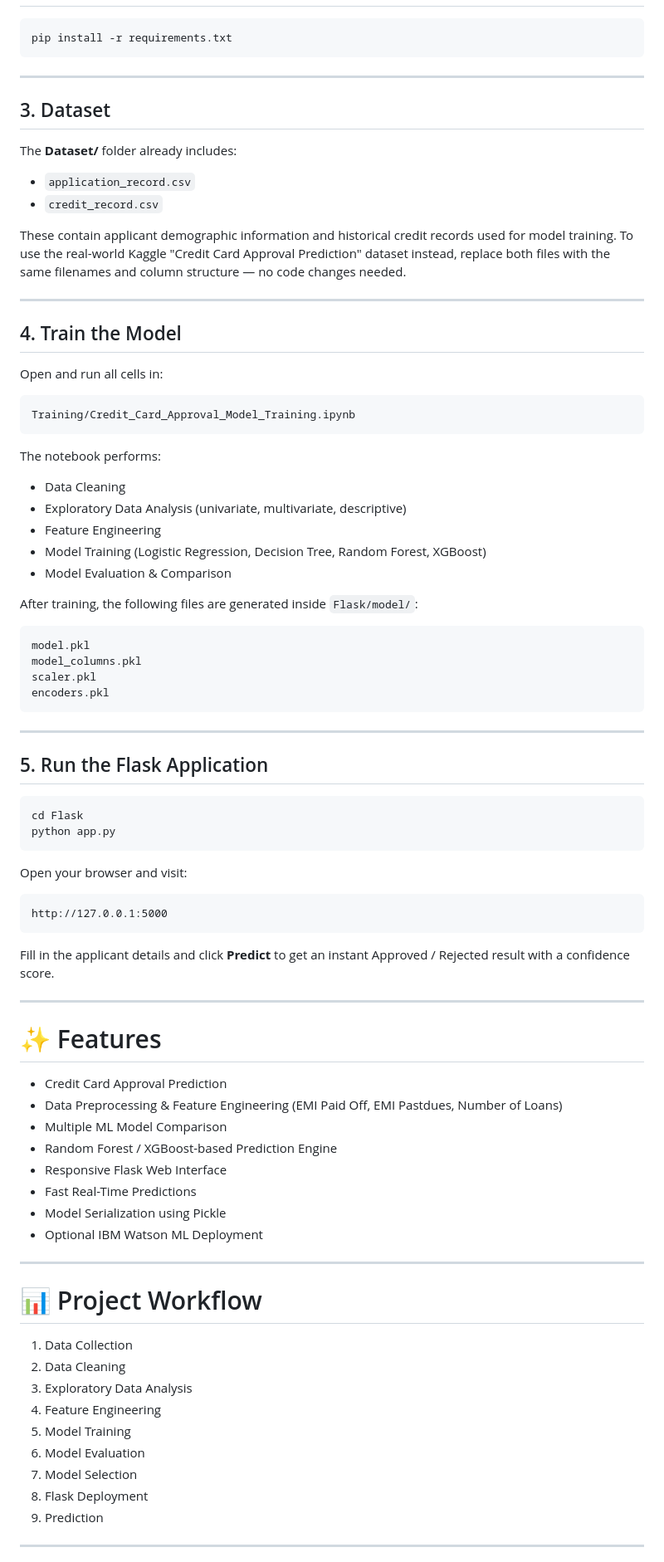
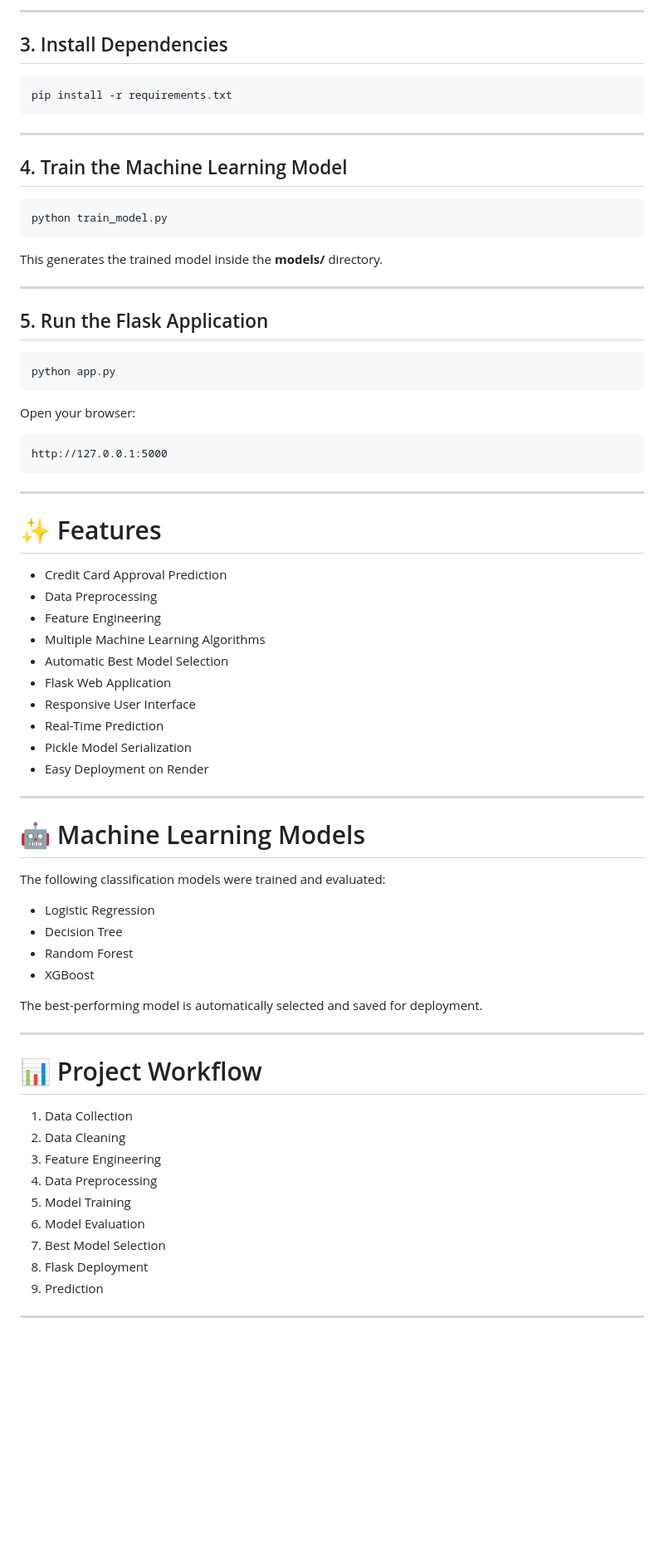
Before and after one commit to MOHANREDDY123456789/Credit-Card-Approval-Prediction, a Markdown page: README.md, the part around one of its changes. Shown at 83% size. Drawn GitHub-style; blank space fills up the shorter version.

````diff
--- a/README.md
+++ b/README.md
@@ -70,3 +84,6 @@ cd Credit_Card_Approval_Prediction
+---
+
+## 3. Install Dependencies
 
 ```bash
 pip install -r requirements.txt
@@ -74,71 +91,55 @@ pip install -r requirements.txt
 
 ---
 
-## 3. Dataset
+## 4. Train the Machine Learning Model
 
-The **Dataset/** folder already includes:
-
-- `application_record.csv`
-- `credit_record.csv`
-
-These contain applicant demographic information and historical credit records used for model training. To use the real-world Kaggle "Credit Card Approval Prediction" dataset instead, replace both files with the same filenames and column structure — no code changes needed.
-
----
-
-## 4. Train the Model
-
-Open and run all cells in:
-
-```text
-Training/Credit_Card_Approval_Model_Training.ipynb
+```bash
+python train_model.py
 ```
 
-The notebook performs:
-
-- Data Cleaning
-- Exploratory Data Analysis (univariate, multivariate, descriptive)
-- Feature Engineering
-- Model Training (Logistic Regression, Decision Tree, Random Forest, XGBoost)
-- Model Evaluation & Comparison
-
-After training, the following files are generated inside `Flask/model/`:
-
-```
-model.pkl
-model_columns.pkl
-scaler.pkl
-encoders.pkl
-```
+This generates the trained model inside the **models/** directory.
 
 ---
 
 ## 5. Run the Flask Application
 
 ```bash
-cd Flask
 python app.py
 ```
 
-Open your browser and visit:
+Open your browser:
 
 ```
 http://127.0.0.1:5000
 ```
-
-Fill in the applicant details and click **Predict** to get an instant Approved / Rejected result with a confidence score.
 
 ---
 
 # ✨ Features
 
 - Credit Card Approval Prediction
-- Data Preprocessing & Feature Engineering (EMI Paid Off, EMI Pastdues, Number of Loans)
-- Multiple ML Model Comparison
-- Random Forest / XGBoost-based Prediction Engine
-- Responsive Flask Web Interface
-- Fast Real-Time Predictions
-- Model Serialization using Pickle
-- Optional IBM Watson ML Deployment
+- Data Preprocessing
+- Feature Engineering
+- Multiple Machine Learning Algorithms
+- Automatic Best Model Selection
+- Flask Web Application
+- Responsive User Interface
+- Real-Time Prediction
+- Pickle Model Serialization
+- Easy Deployment on Render
+
+---
+
+# 🤖 Machine Learning Models
+
+The following classification models were trained and evaluated:
+
+- Logistic Regression
+- Decision Tree
+- Random Forest
+- XGBoost
+
+The best-performing model is automatically selected and saved for deployment.
 
 ---
 
@@ -146,11 +147,11 @@ Fill in the applicant details and click **Predict** to get an instant Approved /
 
 1. Data Collection
 2. Data Cleaning
-3. Exploratory Data Analysis
-4. Feature Engineering
+3. Feature Engineering
+4. Data Preprocessing
 5. Model Training
 6. Model Evaluation
-7. Model Selection
+7. Best Model Selection
 8. Flask Deployment
 9. Prediction
 
````
Also changed, not shown: other parts of README.md (+85 -90 lines).
